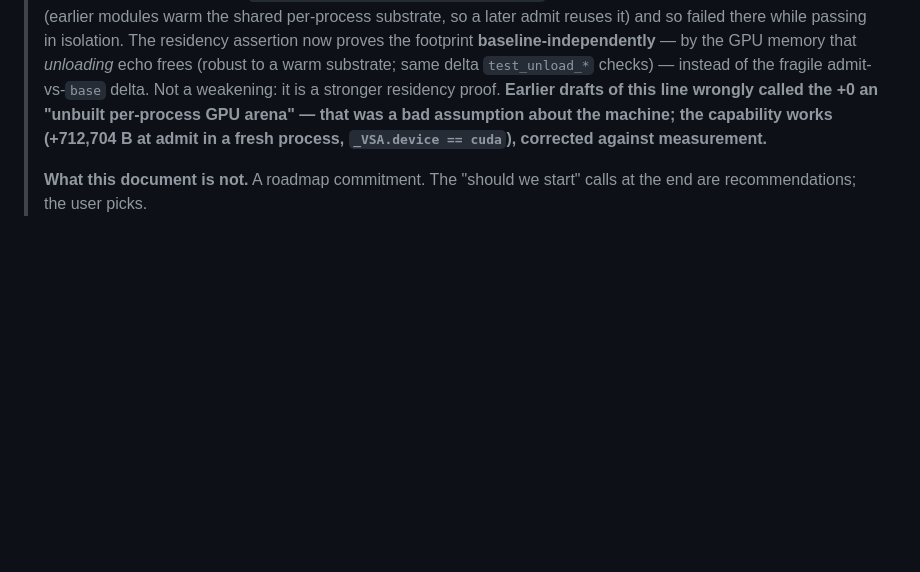
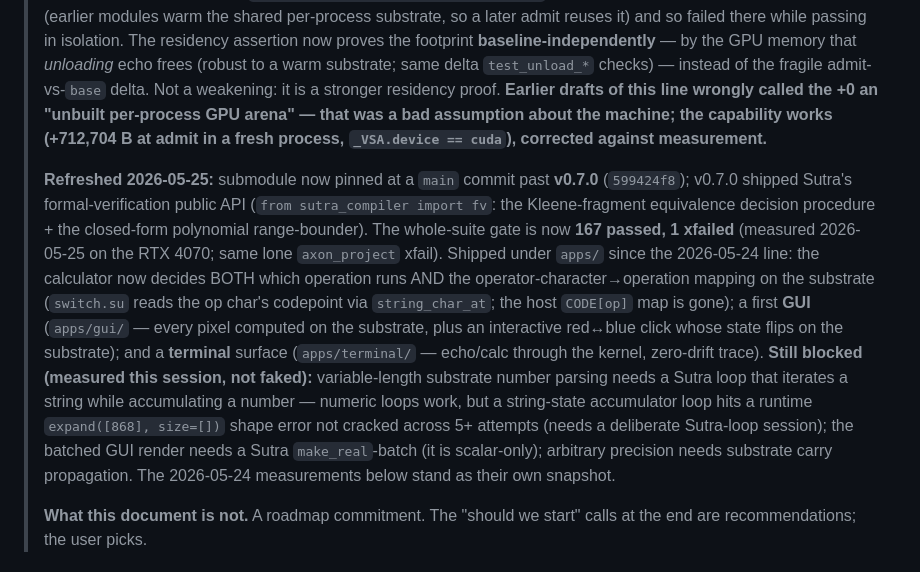
Before and after one commit to EmmaLeonhart/Yantra, a Markdown page: planning/18-kernel-browser-readiness.md, the part around the change. Rendered like a GitHub page; blank space fills up the shorter version.

Commit message:
planning/18 doc-truth refresh (2026-05-25): pin past v0.7.0, suite 167, apps shipped, blockers measured
planning/18 is the engineering-accounting doc the todo flags to "keep accurate as
reality moves"; its latest line (2026-05-24) had drifted. Added a 2026-05-25
refresh blockquote (keeping the prior dated snapshots per the doc's convention):
- pin "v0.6.2" -> a main commit past v0.7.0 (599424f8); v0.7.0 shipped the FV
  public API (from sutra_compiler import fv).
- whole-suite gate "118 passed" -> 167 passed, 1 xfailed (measured 2026-05-25,
  RTX 4070; same lone axon_project xfail).
- records apps shipped since: calc operator-char dispatch on the substrate (host
  CODE[op] gone), the first GUI (substrate pixels + click toggle), the terminal.
- records the measured-this-session blockers honestly: variable-length substrate
  parse (string-state loop hits expand([868],size=[]) across 5+ attempts — needs
  a Sutra-loop session); batched GUI render (make_real is scalar-only); arbitrary
  precision (substrate carries).

Doc-truth pass; numbers measured, not remembered. No code change, no Sutra change.

Co-Authored-By: Claude Opus 4.7 (1M context) <noreply@anthropic.com>

```diff
--- a/planning/18-kernel-browser-readiness.md
+++ b/planning/18-kernel-browser-readiness.md
@@ -7,6 +7,8 @@
 > **Refreshed 2026-05-23:** submodule now pinned at `external/Sutra` **v0.6.0**; the kernel suite is **~56 tests** (54 pass / 1 fail / 1 xfail, measured 2026-05-23 — the failure is the GPU-memory-accounting assertion in `test_kernel_gpu_tiers.py`, the xfail is the cross-program `axon_project` no-op). The dated 2026-05-16 measurements below stand as their own snapshot; read them as of that date.
 >
 > **Refreshed 2026-05-24:** submodule now pinned at `external/Sutra` **v0.6.2** (adds the `dot` builtin + selectable `runtime_dtype`; the calc now selects on the substrate via `select` and runs float64, exact to 2⁵³). Measured this date on the **real CUDA box (RTX 4070, `torch.cuda.is_available()` True)**: `test_kernel_gpu_tiers.py` **passes 4/4 in isolation**, and a fresh-process probe shows **admit allocates +712,704 B of GPU memory** for `echo` (`_VSA.device == cuda`) — so **admit → GPU-resident works; the DISC↔GPU residency capability is real, not blocked.** The whole-suite gate is now **118 passed, 1 xfailed** (the 1 xfailed is the cross-program `axon_project` no-op). **Test-isolation fixed 2026-05-24:** `test_admit_makes_program_gpu_resident` previously read +0 admit-delta in the full suite (earlier modules warm the shared per-process substrate, so a later admit reuses it) and so failed there while passing in isolation. The residency assertion now proves the footprint **baseline-independently** — by the GPU memory that *unloading* echo frees (robust to a warm substrate; same delta `test_unload_*` checks) — instead of the fragile admit-vs-`base` delta. Not a weakening: it is a stronger residency proof. **Earlier drafts of this line wrongly called the +0 an "unbuilt per-process GPU arena" — that was a bad assumption about the machine; the capability works (+712,704 B at admit in a fresh process, `_VSA.device == cuda`), corrected against measurement.**
+>
+> **Refreshed 2026-05-25:** submodule now pinned at a `main` commit past **v0.7.0** (`599424f8`); v0.7.0 shipped Sutra's formal-verification public API (`from sutra_compiler import fv`: the Kleene-fragment equivalence decision procedure + the closed-form polynomial range-bounder). The whole-suite gate is now **167 passed, 1 xfailed** (measured 2026-05-25 on the RTX 4070; same lone `axon_project` xfail). Shipped under `apps/` since the 2026-05-24 line: the calculator now decides BOTH which operation runs AND the operator-character→operation mapping on the substrate (`switch.su` reads the op char's codepoint via `string_char_at`; the host `CODE[op]` map is gone); a first **GUI** (`apps/gui/` — every pixel computed on the substrate, plus an interactive red↔blue click whose state flips on the substrate); and a **terminal** surface (`apps/terminal/` — echo/calc through the kernel, zero-drift trace). **Still blocked (measured this session, not faked):** variable-length substrate number parsing needs a Sutra loop that iterates a string while accumulating a number — numeric loops work, but a string-state accumulator loop hits a runtime `expand([868], size=[])` shape error not cracked across 5+ attempts (needs a deliberate Sutra-loop session); the batched GUI render needs a Sutra `make_real`-batch (it is scalar-only); arbitrary precision needs substrate carry propagation. The 2026-05-24 measurements below stand as their own snapshot.
 >
 > **What this document is not.** A roadmap commitment. The "should we start" calls at the end are recommendations; the user picks.
 
```
